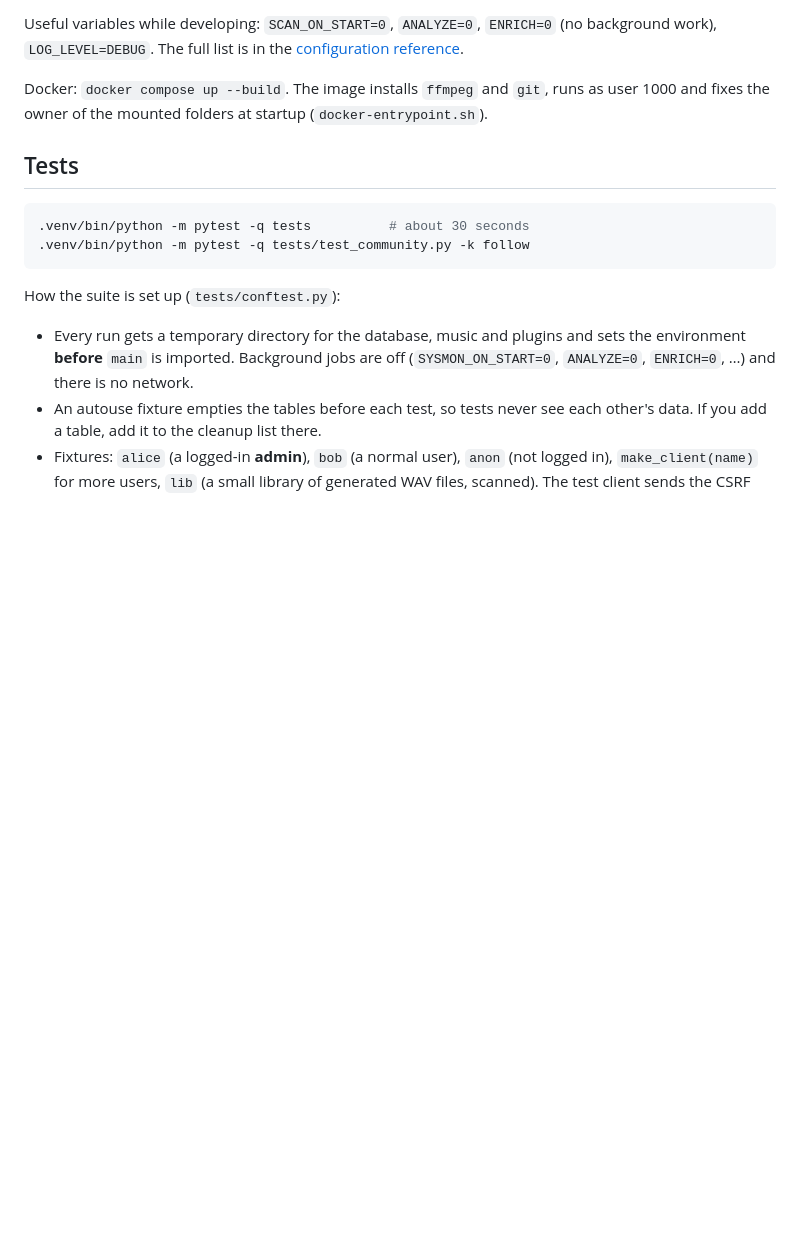
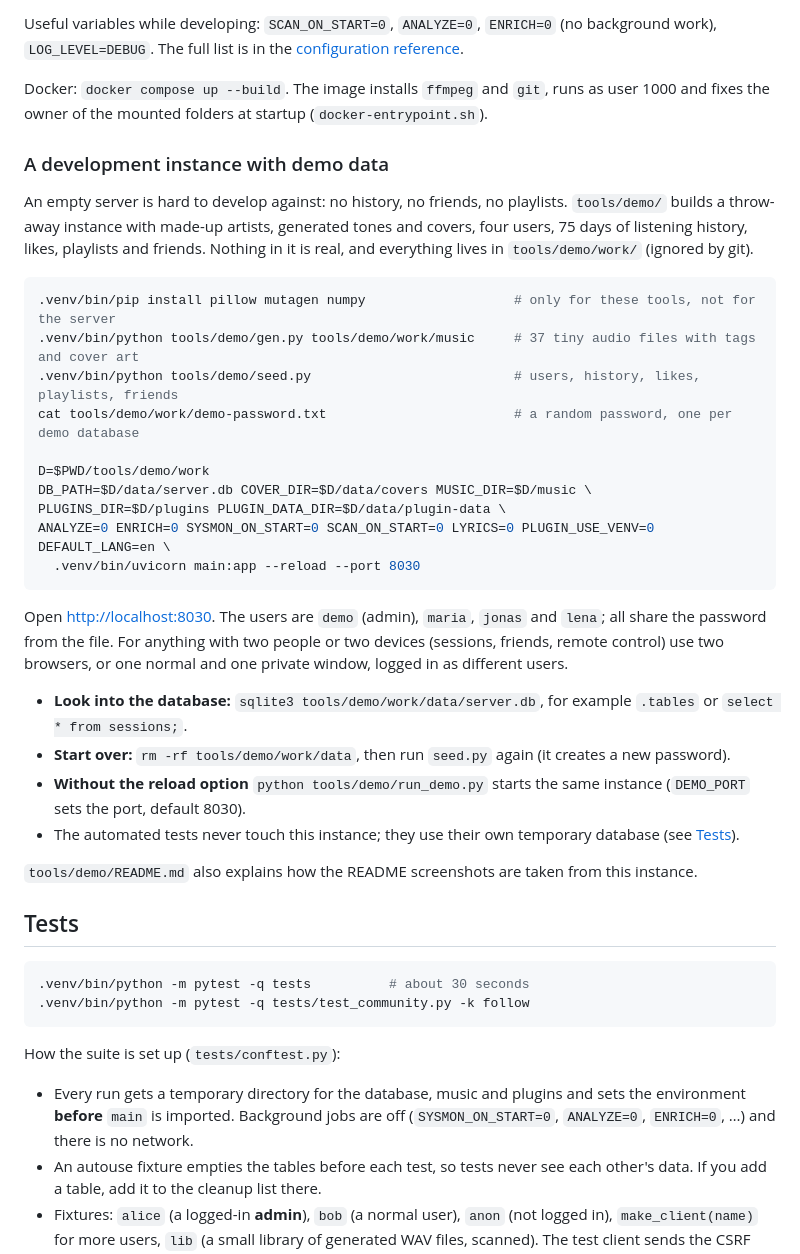
Before and after one commit to nxtsound/nxtsound-server, a Markdown page: docs/developer-guide.md, the part around the change. GitHub-like rendering; blank space fills up the shorter version.

Commit message:
Developer guide: a development instance with demo data
Co-Authored-By: Claude Sonnet 5.5 <noreply@anthropic.com>

````diff
--- a/docs/developer-guide.md
+++ b/docs/developer-guide.md
@@ -100,6 +100,34 @@ Useful variables while developing: `SCAN_ON_START=0`, `ANALYZE=0`, `ENRICH=0` (n
 The full list is in the [configuration reference](configuration.md).
 
 Docker: `docker compose up --build`. The image installs `ffmpeg` and `git`, runs as user 1000 and fixes the owner of the mounted folders at startup (`docker-entrypoint.sh`).
+
+### A development instance with demo data
+
+An empty server is hard to develop against: no history, no friends, no playlists. `tools/demo/` builds a throw-away instance with made-up artists, generated tones
+and covers, four users, 75 days of listening history, likes, playlists and friends. Nothing in it is real, and everything lives in `tools/demo/work/` (ignored by git).
+
+```sh
+.venv/bin/pip install pillow mutagen numpy                   # only for these tools, not for the server
+.venv/bin/python tools/demo/gen.py tools/demo/work/music     # 37 tiny audio files with tags and cover art
+.venv/bin/python tools/demo/seed.py                          # users, history, likes, playlists, friends
+cat tools/demo/work/demo-password.txt                        # a random password, one per demo database
+
+D=$PWD/tools/demo/work
+DB_PATH=$D/data/server.db COVER_DIR=$D/data/covers MUSIC_DIR=$D/music \
+PLUGINS_DIR=$D/plugins PLUGIN_DATA_DIR=$D/data/plugin-data \
+ANALYZE=0 ENRICH=0 SYSMON_ON_START=0 SCAN_ON_START=0 LYRICS=0 PLUGIN_USE_VENV=0 DEFAULT_LANG=en \
+  .venv/bin/uvicorn main:app --reload --port 8030
+```
+
+Open <http://localhost:8030>. The users are `demo` (admin), `maria`, `jonas` and `lena`; all share the password from the file. For anything with two people or two
+devices (sessions, friends, remote control) use two browsers, or one normal and one private window, logged in as different users.
+
+- **Look into the database:** `sqlite3 tools/demo/work/data/server.db`, for example `.tables` or `select * from sessions;`.
+- **Start over:** `rm -rf tools/demo/work/data`, then run `seed.py` again (it creates a new password).
+- **Without the reload option** `python tools/demo/run_demo.py` starts the same instance (`DEMO_PORT` sets the port, default 8030).
+- The automated tests never touch this instance; they use their own temporary database (see [Tests](#tests)).
+
+`tools/demo/README.md` also explains how the README screenshots are taken from this instance.
 
 ## Tests
 
````
